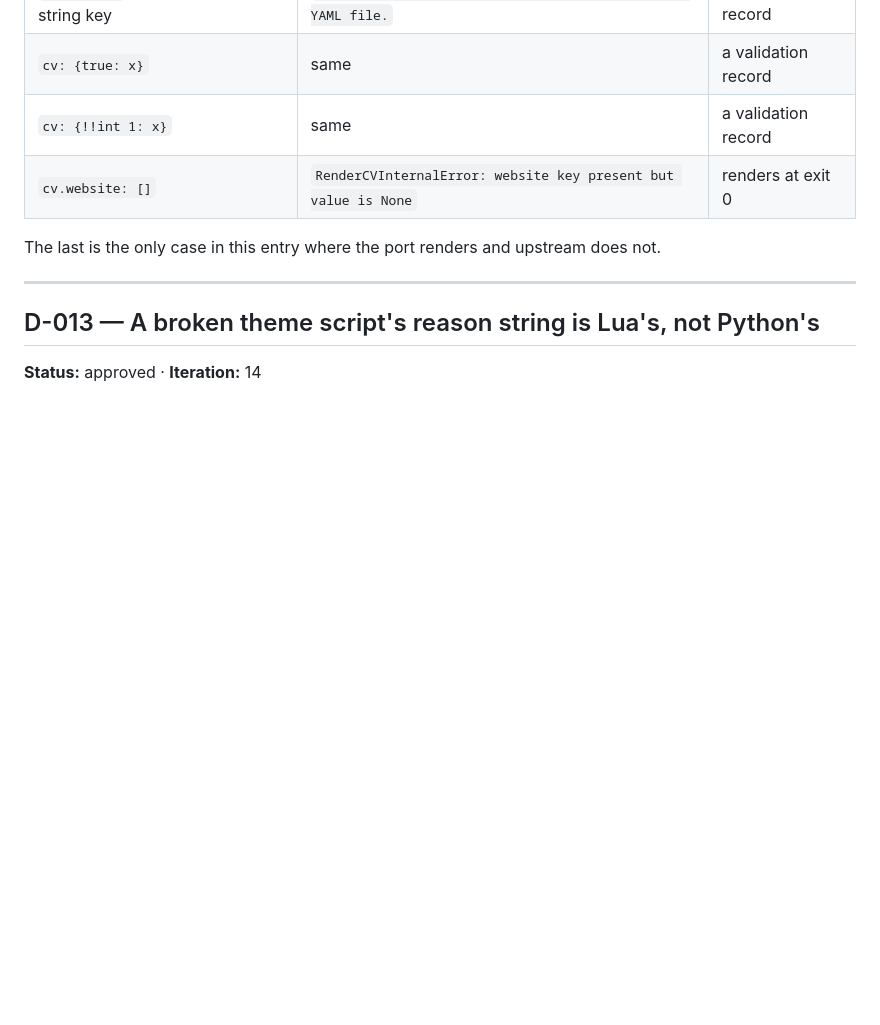
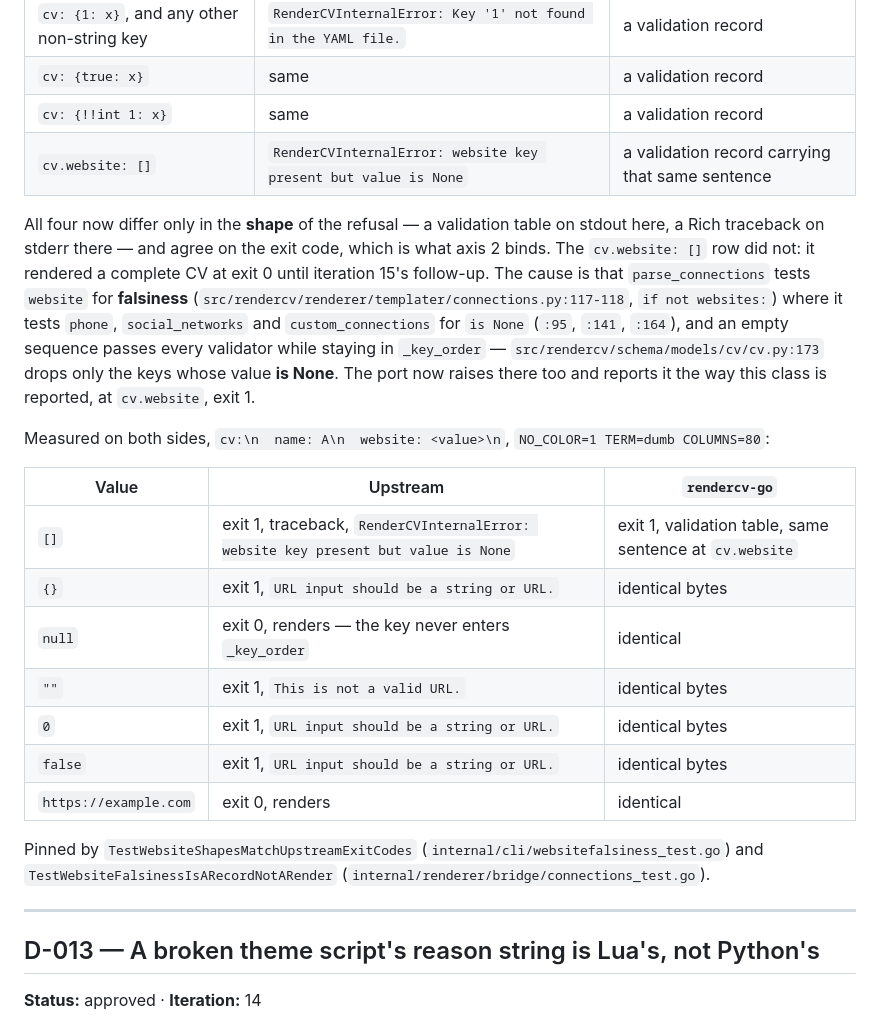
Before and after one commit to nonamecat19/rendercv-go, a Markdown page: specs/divergences.md, the part around the change. Rendered like a GitHub page; blank space fills up the shorter version.

Commit message:
docs: close D-012's cv.website exit-code row
The row is no longer "renders at exit 0" — it is a validation record at
exit 1, like the other three internal errors in that table. Records the
full seven-value measurement of `cv.website` on both sides and the
citations for the falsiness check.

Claude-Session: https://claude.ai/code/session_013MncanZZZeW5Ugmcff8z9A

```diff
--- a/specs/divergences.md
+++ b/specs/divergences.md
@@ -405,9 +405,32 @@ Recorded here because this is where they were measured; each is D-011's class, n
 | `cv: {1: x}`, and any other non-string key | `RenderCVInternalError: Key '1' not found in the YAML file.` | a validation record |
 | `cv: {true: x}` | same | a validation record |
 | `cv: {!!int 1: x}` | same | a validation record |
-| `cv.website: []` | `RenderCVInternalError: website key present but value is None` | renders at exit 0 |
+| `cv.website: []` | `RenderCVInternalError: website key present but value is None` | a validation record carrying that same sentence |
 
-The last is the only case in this entry where the port renders and upstream does not.
+All four now differ only in the **shape** of the refusal — a validation table on stdout here, a
+Rich traceback on stderr there — and agree on the exit code, which is what axis 2 binds. The
+`cv.website: []` row did not: it rendered a complete CV at exit 0 until iteration 15's follow-up.
+The cause is that `parse_connections` tests `website` for **falsiness**
+(`src/rendercv/renderer/templater/connections.py:117-118`, `if not websites:`) where it tests
+`phone`, `social_networks` and `custom_connections` for `is None` (`:95`, `:141`, `:164`), and an
+empty sequence passes every validator while staying in `_key_order` —
+`src/rendercv/schema/models/cv/cv.py:173` drops only the keys whose value **is None**. The port
+now raises there too and reports it the way this class is reported, at `cv.website`, exit 1.
+
+Measured on both sides, `cv:\n  name: A\n  website: <value>\n`, `NO_COLOR=1 TERM=dumb COLUMNS=80`:
+
+| Value | Upstream | `rendercv-go` |
+|---|---|---|
+| `[]` | exit 1, traceback, `RenderCVInternalError: website key present but value is None` | exit 1, validation table, same sentence at `cv.website` |
+| `{}` | exit 1, `URL input should be a string or URL.` | identical bytes |
+| `null` | exit 0, renders — the key never enters `_key_order` | identical |
+| `""` | exit 1, `This is not a valid URL.` | identical bytes |
+| `0` | exit 1, `URL input should be a string or URL.` | identical bytes |
+| `false` | exit 1, `URL input should be a string or URL.` | identical bytes |
+| `https://example.com` | exit 0, renders | identical |
+
+Pinned by `TestWebsiteShapesMatchUpstreamExitCodes` (`internal/cli/websitefalsiness_test.go`) and
+`TestWebsiteFalsinessIsARecordNotARender` (`internal/renderer/bridge/connections_test.go`).
 
 ---
 
```
